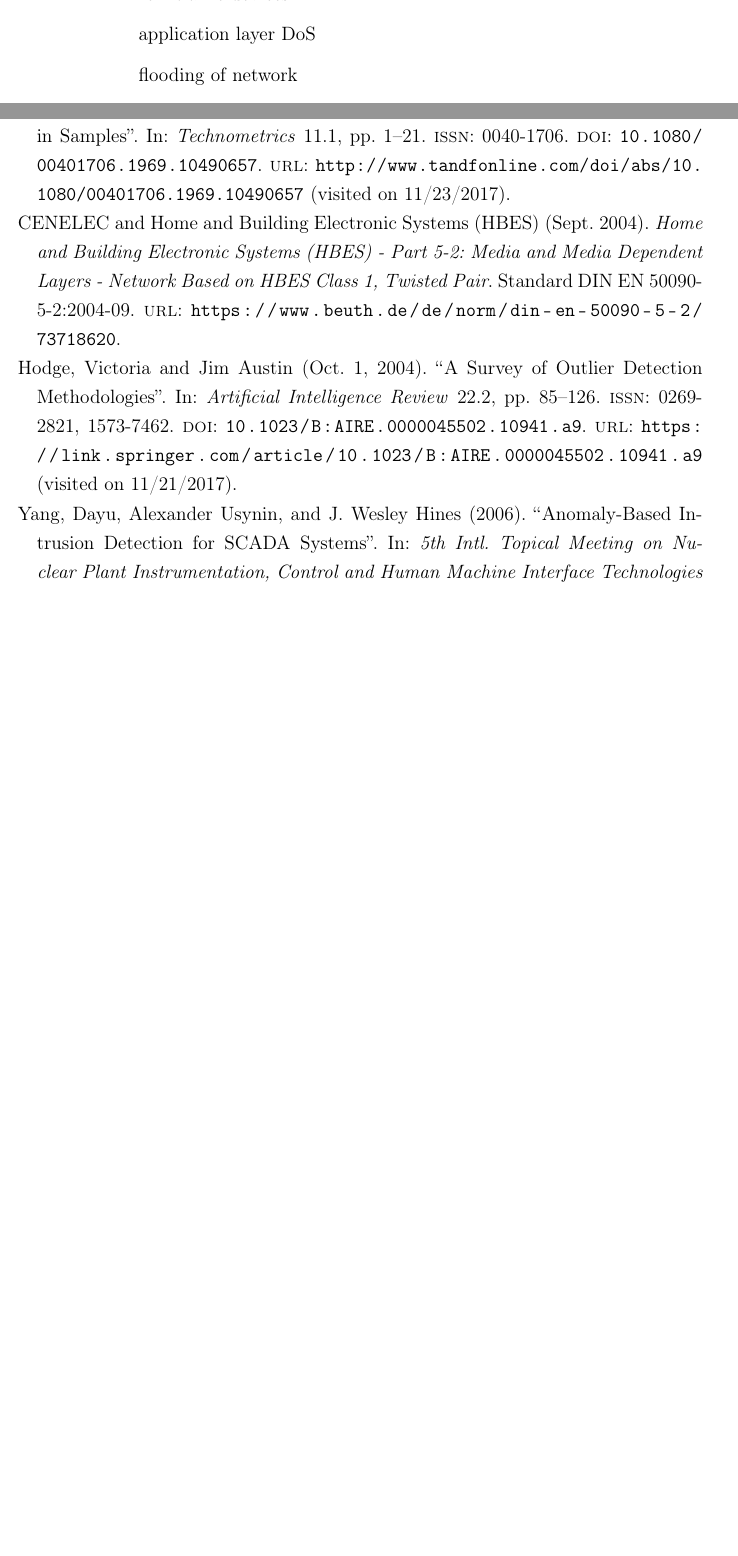
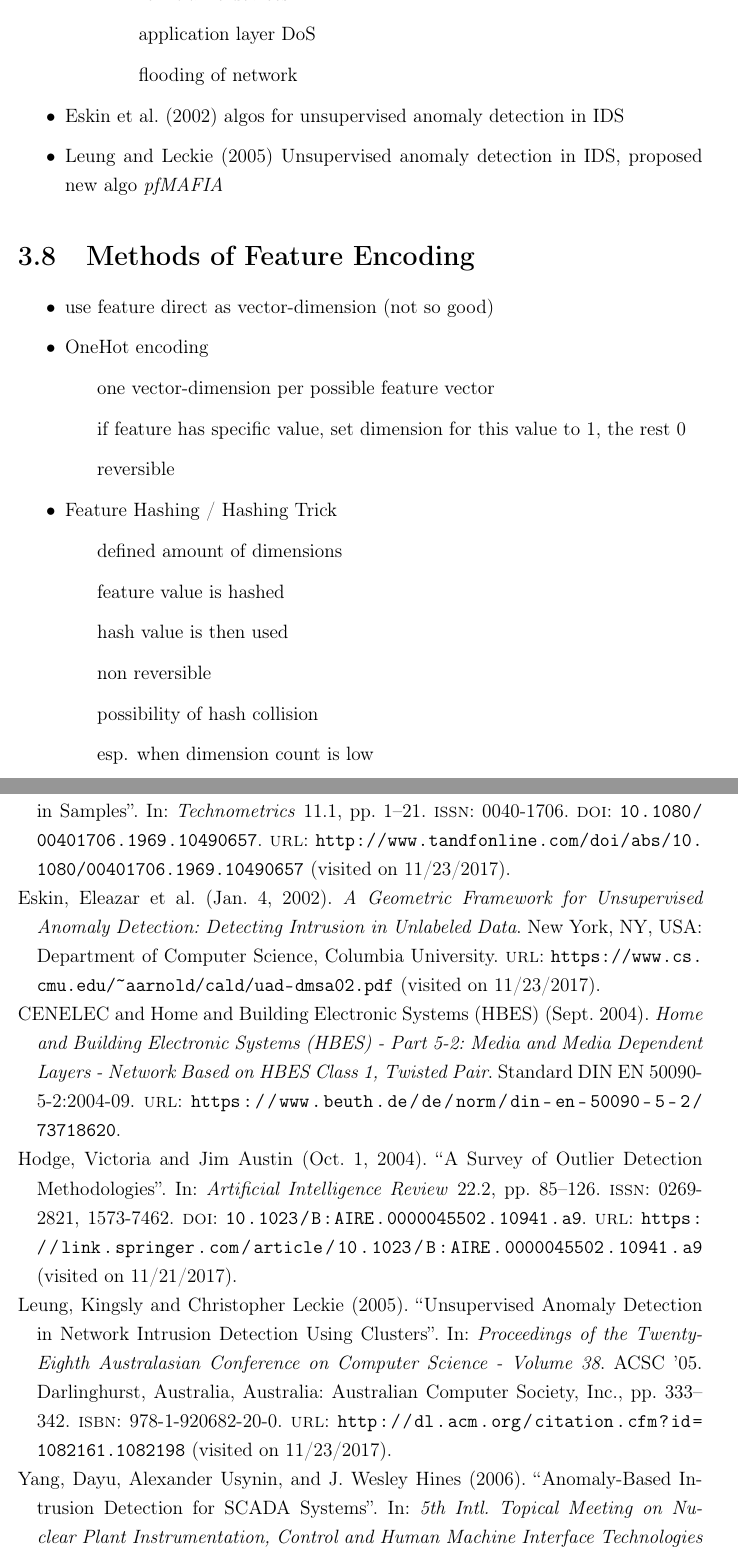
Before and after one commit to FreakyBytes/master-thesis, a LaTeX thesis (tex/master-thesis-peters.tex, which reads tex/chapter/200-background-network.tex): two parts of pages 22 and 28 of 30, joined at a grey line, cut so that both start at the same text, the shorter picture padded with empty space. Compiled offline with pdfLaTeX.

Commit message:
wrote some notes about feature encoding in ML

```diff
--- a/tex/chapter/200-background-network.tex
+++ b/tex/chapter/200-background-network.tex
@@ -130,4 +130,24 @@
 				\subitem application layer DoS
 				\subitem flooding of network
 		\end{itemize}
+
+	\item \textcite{Eskin2002} algos for unsupervised anomaly detection in IDS
+	\item \textcite{Leung2005} Unsupervised anomaly detection in IDS, proposed new algo \emph{pfMAFIA}
 \end{itemize}
+
+\section{Methods of Feature Encoding}
+\begin{itemize}
+	\item use feature direct as vector-dimension (not so good)
+	\item OneHot encoding
+		\subitem one vector-dimension per possible feature vector
+		\subitem if feature has specific value, set dimension for this value to 1, the rest 0
+		\subitem reversible
+	\item Feature Hashing / Hashing Trick
+		\subitem defined amount of dimensions
+		\subitem feature value is hashed
+		\subitem hash value is then used
+		\subitem non reversible
+		\subitem possibility of hash collision
+		\subitem esp. when dimension count is low
+
+\end{itemize}
```
